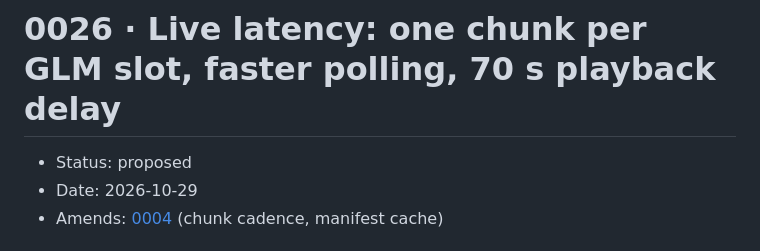
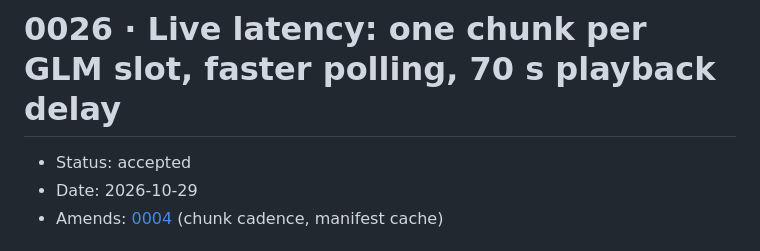
Before and after one commit to pierregc/scintille, a Markdown page: docs/adr/0026-live-latency.md, the part around the change. GitHub-like rendering.

Commit message:
docs: accept ADR 0026 with a 70 s GLM delay

```diff
--- a/docs/adr/0026-live-latency.md
+++ b/docs/adr/0026-live-latency.md
@@ -1,6 +1,6 @@
 # 0026 · Live latency: one chunk per GLM slot, faster polling, 70 s playback delay
 
-- Status: proposed
+- Status: accepted
 - Date: 2026-10-29
 - Amends: [0004](0004-live-chunk-encoding.md) (chunk cadence, manifest cache)
 
```
